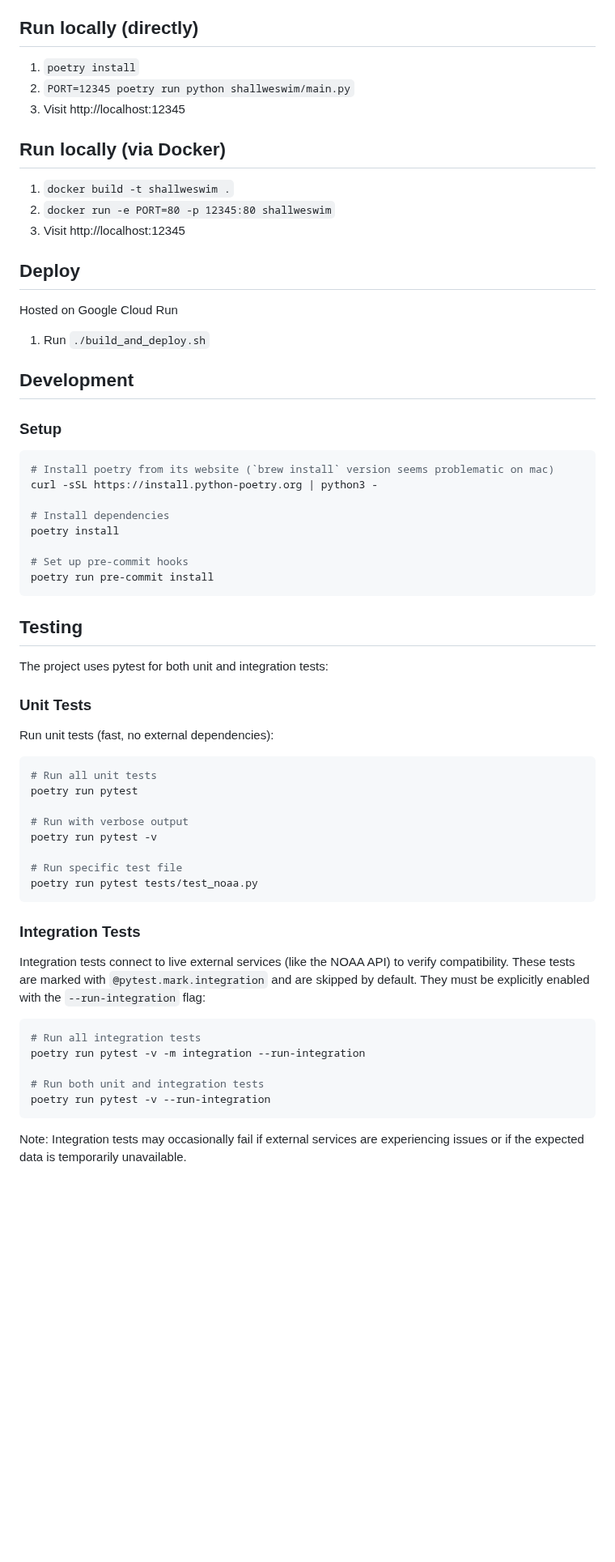
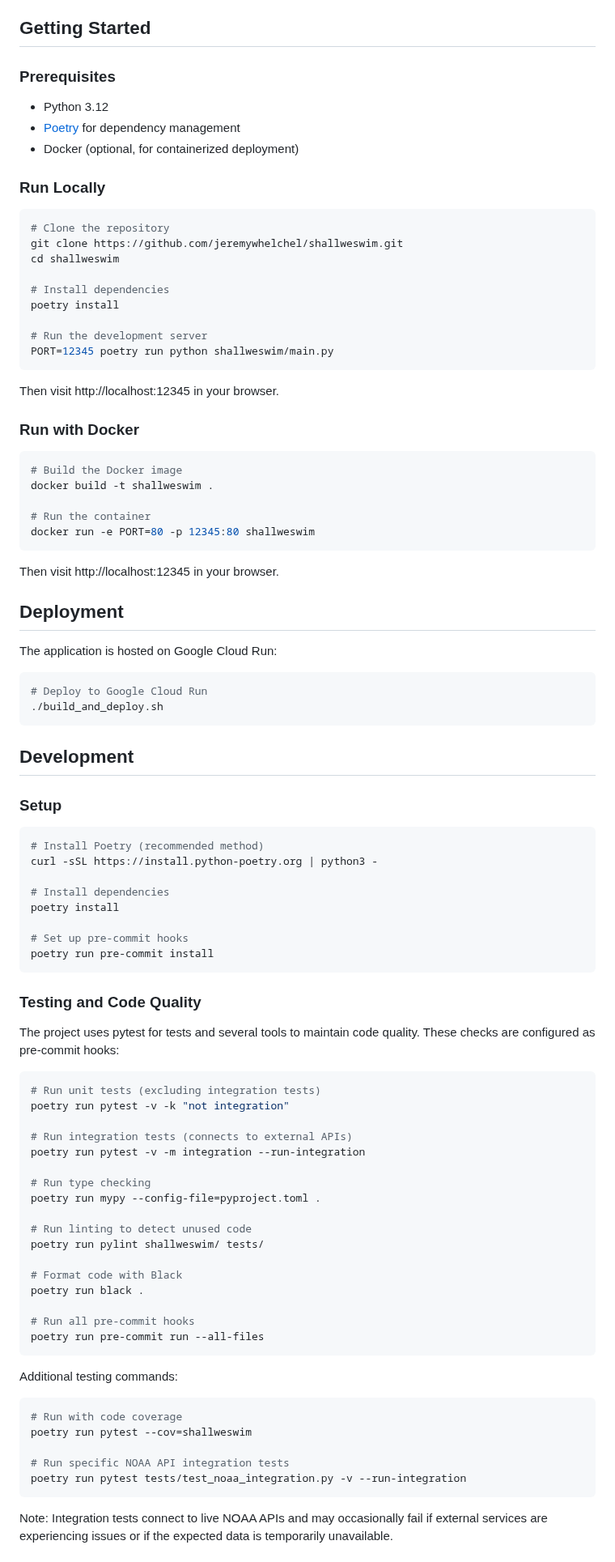
Before and after one commit to jeremywhelchel/shallweswim, a Markdown page: README.md, the part around one of its changes. Shown at 81% size. Rendered like a GitHub page; blank space fills up the shorter version.

Commit message:
Update README with comprehensive project documentation and setup instructions

````diff
--- a/README.md
+++ b/README.md
@@ -25,30 +43,57 @@ Shall WeSwim is a FastAPI application with a simple architecture:
 4. **API Endpoints**: Processed data is available via JSON endpoints
 5. **Web UI**: Templates display the data with visualizations
 
-## Run locally (directly)
+## Getting Started
 
-1. `poetry install`
-1. `PORT=12345 poetry run python shallweswim/main.py`
-1. Visit http://localhost:12345
+### Prerequisites
 
-## Run locally (via Docker)
+- Python 3.12
+- [Poetry](https://python-poetry.org/) for dependency management
+- Docker (optional, for containerized deployment)
 
-1. `docker build -t shallweswim .`
-1. `docker run -e PORT=80 -p 12345:80 shallweswim`
-1. Visit http://localhost:12345
+### Run Locally
 
-## Deploy
+```bash
+# Clone the repository
+git clone https://github.com/jeremywhelchel/shallweswim.git
+cd shallweswim
 
-Hosted on Google Cloud Run
+# Install dependencies
+poetry install
 
-1. Run `./build_and_deploy.sh`
+# Run the development server
+PORT=12345 poetry run python shallweswim/main.py
+```
+
+Then visit http://localhost:12345 in your browser.
+
+### Run with Docker
+
+```bash
+# Build the Docker image
+docker build -t shallweswim .
+
+# Run the container
+docker run -e PORT=80 -p 12345:80 shallweswim
+```
+
+Then visit http://localhost:12345 in your browser.
+
+## Deployment
+
+The application is hosted on Google Cloud Run:
+
+```bash
+# Deploy to Google Cloud Run
+./build_and_deploy.sh
+```
 
 ## Development
 
 ### Setup
 
 ```bash
-# Install poetry from its website (`brew install` version seems problematic on mac)
+# Install Poetry (recommended method)
 curl -sSL https://install.python-poetry.org | python3 -
 
 # Install dependencies
@@ -58,36 +103,39 @@ poetry install
 poetry run pre-commit install
 ```
 
-## Testing
+### Testing and Code Quality
 
-The project uses pytest for both unit and integration tests:
-
-### Unit Tests
-
-Run unit tests (fast, no external dependencies):
+The project uses pytest for tests and several tools to maintain code quality. These checks are configured as pre-commit hooks:
 
 ```bash
-# Run all unit tests
-poetry run pytest
+# Run unit tests (excluding integration tests)
+poetry run pytest -v -k "not integration"
 
-# Run with verbose output
-poetry run pytest -v
+# Run integration tests (connects to external APIs)
+poetry run pytest -v -m integration --run-integration
 
-# Run specific test file
-poetry run pytest tests/test_noaa.py
+# Run type checking
+poetry run mypy --config-file=pyproject.toml .
+
+# Run linting to detect unused code
+poetry run pylint shallweswim/ tests/
+
+# Format code with Black
+poetry run black .
+
+# Run all pre-commit hooks
+poetry run pre-commit run --all-files
 ```
 
-### Integration Tests
-
-Integration tests connect to live external services (like the NOAA API) to verify compatibility. These tests are marked with `@pytest.mark.integration` and are skipped by default. They must be explicitly enabled with the `--run-integration` flag:
+Additional testing commands:
 
 ```bash
-# Run all integration tests
-poetry run pytest -v -m integration --run-integration
+# Run with code coverage
+poetry run pytest --cov=shallweswim
 
-# Run both unit and integration tests
-poetry run pytest -v --run-integration
+# Run specific NOAA API integration tests
+poetry run pytest tests/test_noaa_integration.py -v --run-integration
 ```
 
-Note: Integration tests may occasionally fail if external services are experiencing issues or if the expected data is temporarily unavailable.
+Note: Integration tests connect to live NOAA APIs and may occasionally fail if external services are experiencing issues or if the expected data is temporarily unavailable.
 
````
Also changed, not shown: other parts of README.md (+31 -39 lines).
